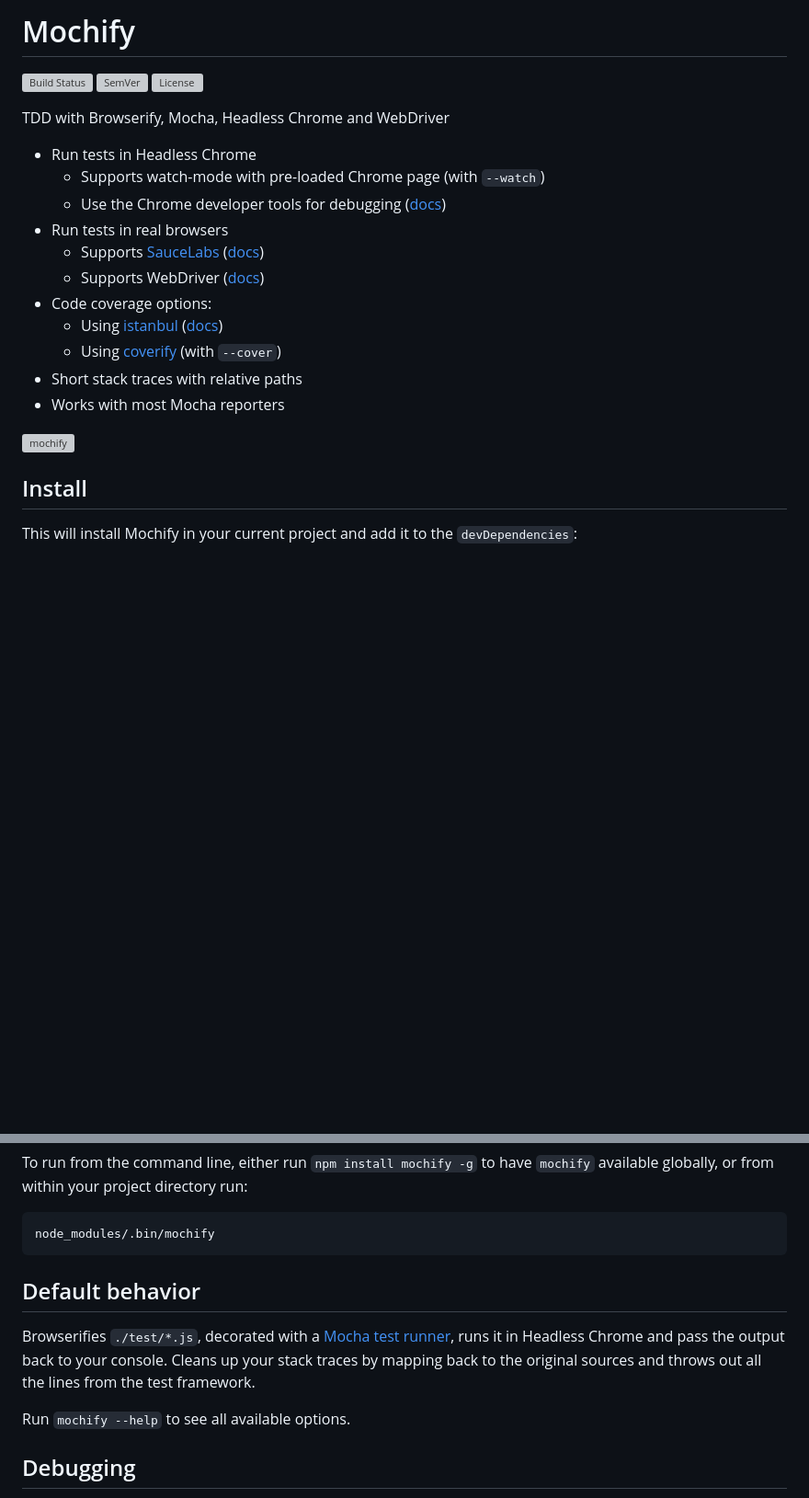
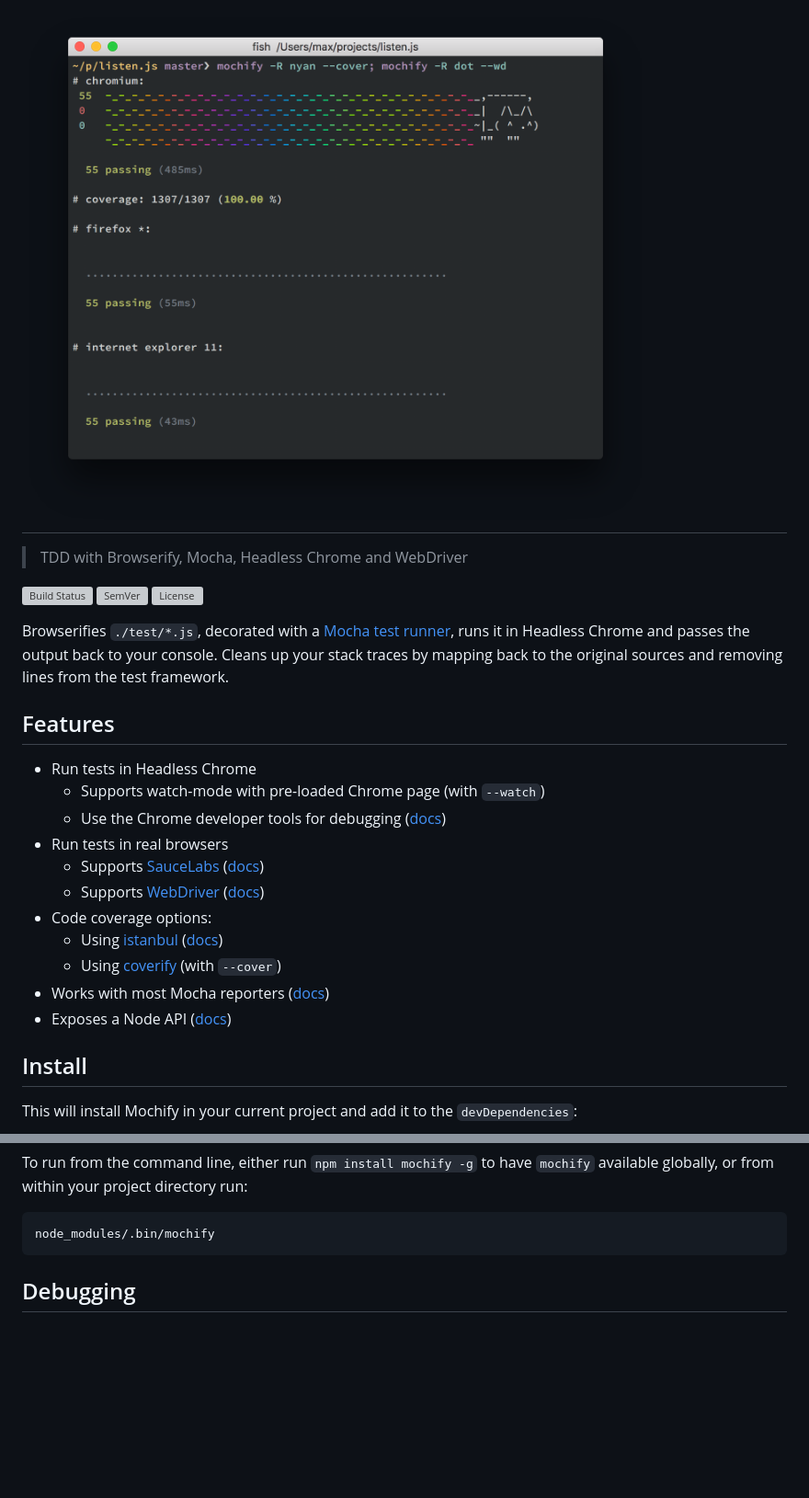
Before and after one commit to mantoni/mochify.js, a Markdown page: README.md, 2 parts joined by grey strips. Shown: that part at 92% size. GitHub-like rendering; pictures changed too: header.png (added); blank space fills up the shorter version; grey boxes are pictures that could not be loaded.

Commit message:
Add header screenshot and move default behavior section up

````diff
--- a/README.md
+++ b/README.md
@@ -1,24 +1,29 @@
-# Mochify
+# [![Mochify](header.png)](https://github.com/mantoni/mochify.js/)
+
+> TDD with Browserify, Mocha, Headless Chrome and WebDriver
 
 [![Build Status]](https://travis-ci.org/mantoni/mochify.js)
 [![SemVer]](http://semver.org)
 [![License]](https://github.com/mantoni/mochify.js/blob/master/LICENSE)
 
-TDD with Browserify, Mocha, Headless Chrome and WebDriver
+Browserifies `./test/*.js`, decorated with a [Mocha test runner][], runs it in
+Headless Chrome and passes the output back to your console. Cleans up your
+stack traces by mapping back to the original sources and removing lines from
+the test framework.
+
+## Features
 
 - Run tests in Headless Chrome
     - Supports watch-mode with pre-loaded Chrome page (with `--watch`)
     - Use the Chrome developer tools for debugging ([docs](#debugging))
 - Run tests in real browsers
     - Supports [SauceLabs][] ([docs](#saucelabs-setup))
-    - Supports WebDriver ([docs](#selenium-webdriver-setup))
+    - Supports [WebDriver][] ([docs](#selenium-webdriver-setup))
 - Code coverage options:
     - Using [istanbul][] ([docs](#code-coverage-with-istanbul))
     - Using [coverify][] (with `--cover`)
-- Short stack traces with relative paths
-- Works with most Mocha reporters
-
-![mochify](http://maxantoni.de/img/mochify-1.8.0.png)
+- Works with most Mocha reporters ([docs](#reporters))
+- Exposes a Node API ([docs](#api))
 
 ## Install
 
@@ -66,15 +71,6 @@ To run from the command line, either run `npm install mochify -g` to have
 ```
 node_modules/.bin/mochify
 ```
-
-## Default behavior
-
-Browserifies `./test/*.js`, decorated with a [Mocha test runner][], runs it in
-Headless Chrome and pass the output back to your console. Cleans up your stack
-traces by mapping back to the original sources and throws out all the lines
-from the test framework.
-
-Run `mochify --help` to see all available options.
 
 ## Debugging
 
````
Also changed, not shown: other parts of README.md (+1 -0 lines).
